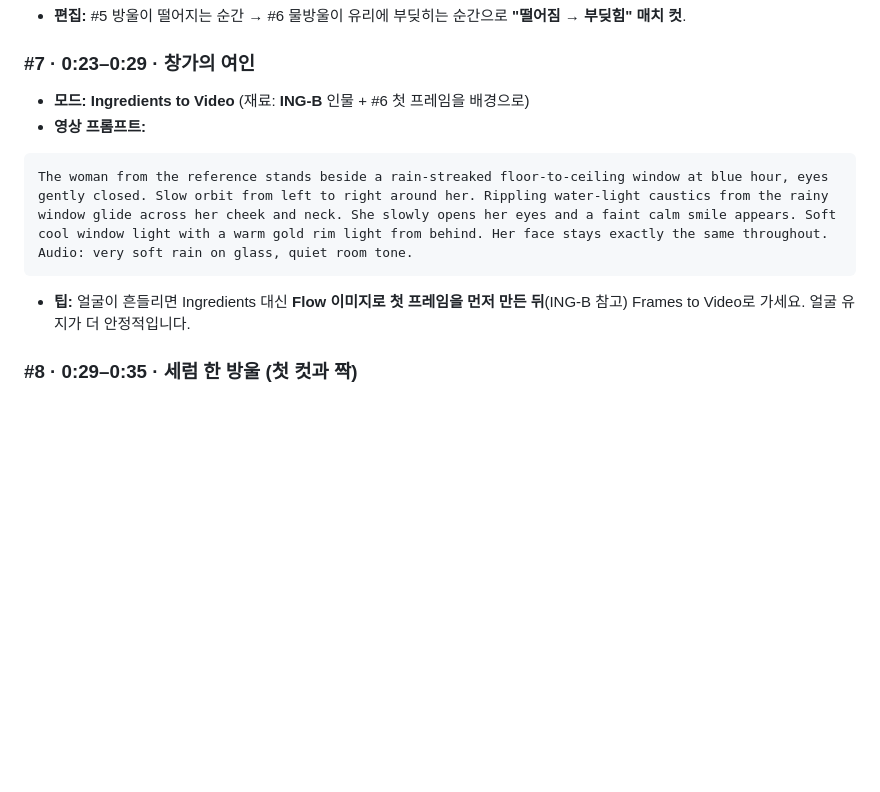
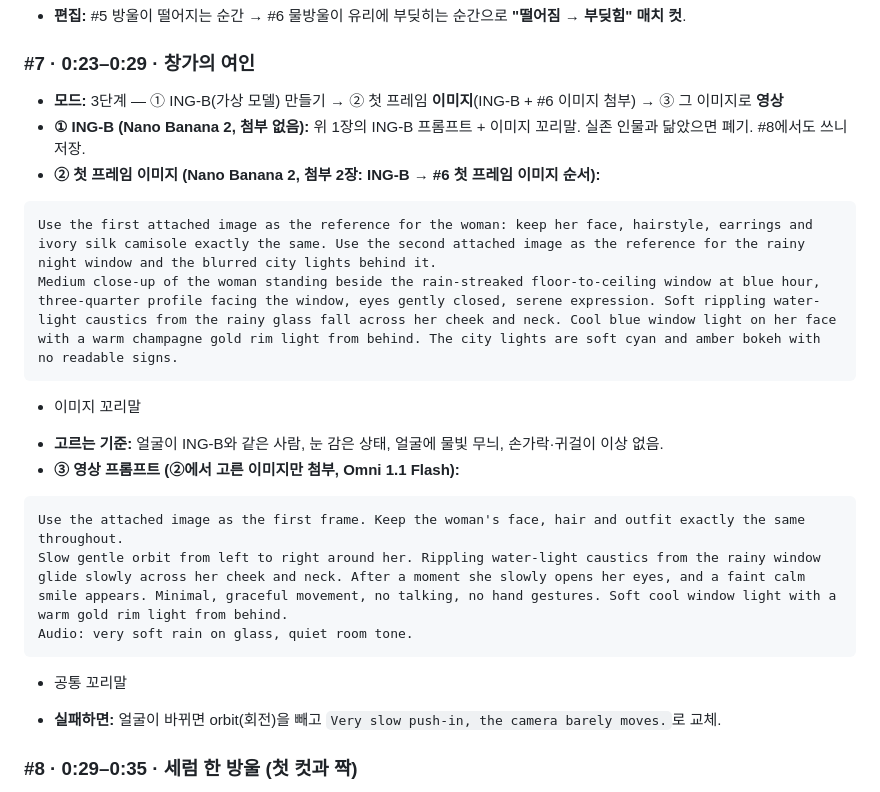
Before and after one commit to seolyeon616/schedule, a Markdown page: kmong-studio/claude-project/뚝딱컷_운영본부_전체.md, the part around the change. Drawn GitHub-style; blank space fills up the shorter version.

Commit message:
FILM01 #7 창가의 여인: ING-B → 첫 프레임 → 영상 3단계 프롬프트
Co-Authored-By: Claude Opus 5.5 <noreply@anthropic.com>
Claude-Session: https://claude.ai/code/session_01HW1qVnBzebQH8eHGAx3Xdw

````diff
--- a/kmong-studio/claude-project/뚝딱컷_운영본부_전체.md
+++ b/kmong-studio/claude-project/뚝딱컷_운영본부_전체.md
@@ -1709,12 +1709,23 @@ Audio: rain tapping on glass, muffled city ambience at night.
 - **편집:** #5 방울이 떨어지는 순간 → #6 물방울이 유리에 부딪히는 순간으로 **"떨어짐 → 부딪힘" 매치 컷**.
 
 ### #7 · 0:23–0:29 · 창가의 여인
-- **모드:** **Ingredients to Video** (재료: **ING-B** 인물 + #6 첫 프레임을 배경으로)
-- **영상 프롬프트:**
-```
-The woman from the reference stands beside a rain-streaked floor-to-ceiling window at blue hour, eyes gently closed. Slow orbit from left to right around her. Rippling water-light caustics from the rainy window glide across her cheek and neck. She slowly opens her eyes and a faint calm smile appears. Soft cool window light with a warm gold rim light from behind. Her face stays exactly the same throughout. Audio: very soft rain on glass, quiet room tone.
-```
-- **팁:** 얼굴이 흔들리면 Ingredients 대신 **Flow 이미지로 첫 프레임을 먼저 만든 뒤**(ING-B 참고) Frames to Video로 가세요. 얼굴 유지가 더 안정적입니다.
+- **모드:** 3단계 — ① ING-B(가상 모델) 만들기 → ② 첫 프레임 **이미지**(ING-B + #6 이미지 첨부) → ③ 그 이미지로 **영상**
+- **① ING-B (Nano Banana 2, 첨부 없음):** 위 1장의 ING-B 프롬프트 + 이미지 꼬리말. 실존 인물과 닮았으면 폐기. #8에서도 쓰니 저장.
+- **② 첫 프레임 이미지 (Nano Banana 2, 첨부 2장: ING-B → #6 첫 프레임 이미지 순서):**
+```
+Use the first attached image as the reference for the woman: keep her face, hairstyle, earrings and ivory silk camisole exactly the same. Use the second attached image as the reference for the rainy night window and the blurred city lights behind it.
+Medium close-up of the woman standing beside the rain-streaked floor-to-ceiling window at blue hour, three-quarter profile facing the window, eyes gently closed, serene expression. Soft rippling water-light caustics from the rainy glass fall across her cheek and neck. Cool blue window light on her face with a warm champagne gold rim light from behind. The city lights are soft cyan and amber bokeh with no readable signs.
+```
++ 이미지 꼬리말
+- **고르는 기준:** 얼굴이 ING-B와 같은 사람, 눈 감은 상태, 얼굴에 물빛 무늬, 손가락·귀걸이 이상 없음.
+- **③ 영상 프롬프트 (②에서 고른 이미지만 첨부, Omni 1.1 Flash):**
+```
+Use the attached image as the first frame. Keep the woman's face, hair and outfit exactly the same throughout.
+Slow gentle orbit from left to right around her. Rippling water-light caustics from the rainy window glide slowly across her cheek and neck. After a moment she slowly opens her eyes, and a faint calm smile appears. Minimal, graceful movement, no talking, no hand gestures. Soft cool window light with a warm gold rim light from behind.
+Audio: very soft rain on glass, quiet room tone.
+```
++ 공통 꼬리말
+- **실패하면:** 얼굴이 바뀌면 orbit(회전)을 빼고 `Very slow push-in, the camera barely moves.`로 교체.
 
 ### #8 · 0:29–0:35 · 세럼 한 방울 (첫 컷과 짝)
 - **모드:** Ingredients to Video (재료: **ING-A** 병) — 또는 첫 프레임 방식
````
Also changed, not shown: kmong-studio/portfolio/FILM01_물의기억_Flow용.md (+15 -4 lines).
